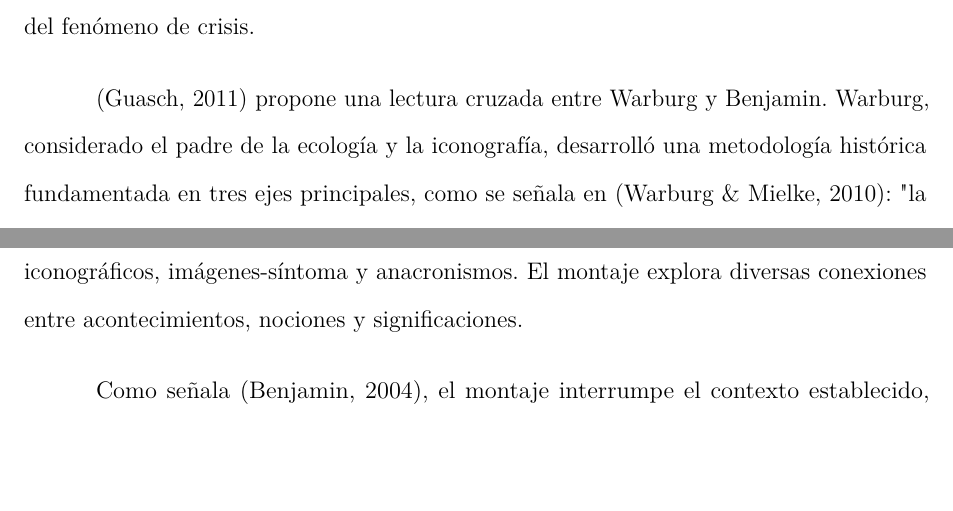
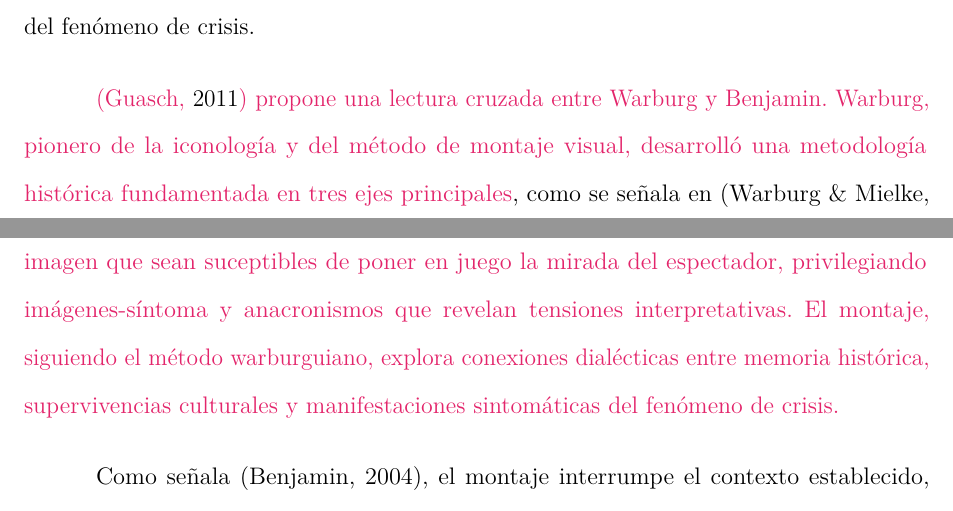
Before and after one commit to desarroyame/tesis-maestria, a LaTeX document (main.tex, which reads chapters/chapter_3.tex): two parts of pages 33 and 38 of 84, joined at a grey line, cut so that both start at the same text, the shorter picture padded with empty space. Compiled offline with pdfLaTeX.

Commit message:
fix: ajuste icnografía vs iconología capítulo 3

```diff
--- a/chapters/chapter_3.tex
+++ b/chapters/chapter_3.tex
@@ -8,7 +8,7 @@ Como señala \parencite{Guasch2011}, el Atlas de Warburg emerge como un proyecto
 
 Como señala \parencite{Guasch2005}, "el archivo, tanto desde un punto de vista literal como metafórico, se entiende como el lugar legitimador para la historia cultural. Como afirma el filósofo Michel Foucault, el archivo es el sistema de «enunciabilidad» a través del cual la cultura se pronuncia sobre el pasado" (p. 157). Esta perspectiva nos permite navegar el entramado de imágenes emergentes, originarias, turbulentas, entrecortadas y sintomáticas del fenómeno de crisis.
 
-\parencite{Guasch2011} propone una lectura cruzada entre Warburg y Benjamin. Warburg, considerado el padre de la ecología y la iconografía, desarrolló una metodología histórica fundamentada en tres ejes principales, como se señala en \parencite{Warburg2010}: "la relación entre textos e imágenes, su idea de encontrar la huella de la antigüedad en el movimiento patético de figuras, ropajes y otros elementos accesorios, y la fundamentación psicológica de sus estudios en la teoría de la empatía" (p. 135). Por su parte, Benjamin aporta la noción antipositivista de historia e "historia a contrapelo", dedicando especial atención al modelo epistemológico del Atlas Mnemosyne de Warburg.
+\textcolor{edit30sept}{\parencite{Guasch2011} propone una lectura cruzada entre Warburg y Benjamin. Warburg, pionero de la iconología y del método de montaje visual, desarrolló una metodología histórica fundamentada en tres ejes principales}, como se señala en \parencite{Warburg2010}: "la relación entre textos e imágenes, su idea de encontrar la huella de la antigüedad en el movimiento patético de figuras, ropajes y otros elementos accesorios, y la fundamentación psicológica de sus estudios en la teoría de la empatía" (p. 135). Por su parte, Benjamin aporta la noción antipositivista de historia e "historia a contrapelo", dedicando especial atención al modelo epistemológico del Atlas Mnemosyne de Warburg.
 
 
 \parencite{DidiHuberman2011} argumenta que la colisión temporal en la imagen libera todas las modalidades del tiempo mismo, desarrollando una paradójica noción donde, aunque la imagen se dispersa en la historia, también se cristaliza en obras específicas. Las imágenes contienen frágiles supervivencias que provocan emociones y comprensión no-verbal. Al desmontar el registro de obra plástica, documental, fotográfica, dramatúrgica o performativa de su función y contexto original, se revelan aspectos del fenómeno que trascienden los motivos iconográficos o mensajes iconológicos tradicionales, generando un conocimiento a través del montaje.
@@ -86,7 +86,7 @@ La selección no pretende representar cronológicamente acontecimientos relevant
 
 El corpus de estudio comprende registros de obras plásticas, audiovisuales, fotográficas e instalaciones, junto con imágenes de archivos personales de los entrevistados. Estos objetos visuales serán "montados" en escenas para construir sentido mediante imágenes-síntoma y anacronismos.
 
-Los criterios de selección se fundamentan en la presencia de atributos iconológicos, iconográficos, imágenes-síntoma y anacronismos. El montaje explora diversas conexiones entre acontecimientos, nociones y significaciones.
+\textcolor{edit30sept}{Los criterios de selección se fundamentan en la identificación de elementos en la imagen que sean suceptibles de poner en juego la mirada del espectador, privilegiando imágenes-síntoma y anacronismos que revelan tensiones interpretativas. El montaje, siguiendo el método warburguiano, explora conexiones dialécticas entre memoria histórica, supervivencias culturales y manifestaciones sintomáticas del fenómeno de crisis.}
 
 Como señala \parencite{Benjamin2004}, el montaje interrumpe el contexto establecido, forzando tanto al espectador como al actor a tomar postura ante los sucesos presentados. Esta interrupción no busca estimular, sino organizar la experiencia visual (p. 52).
 
```
